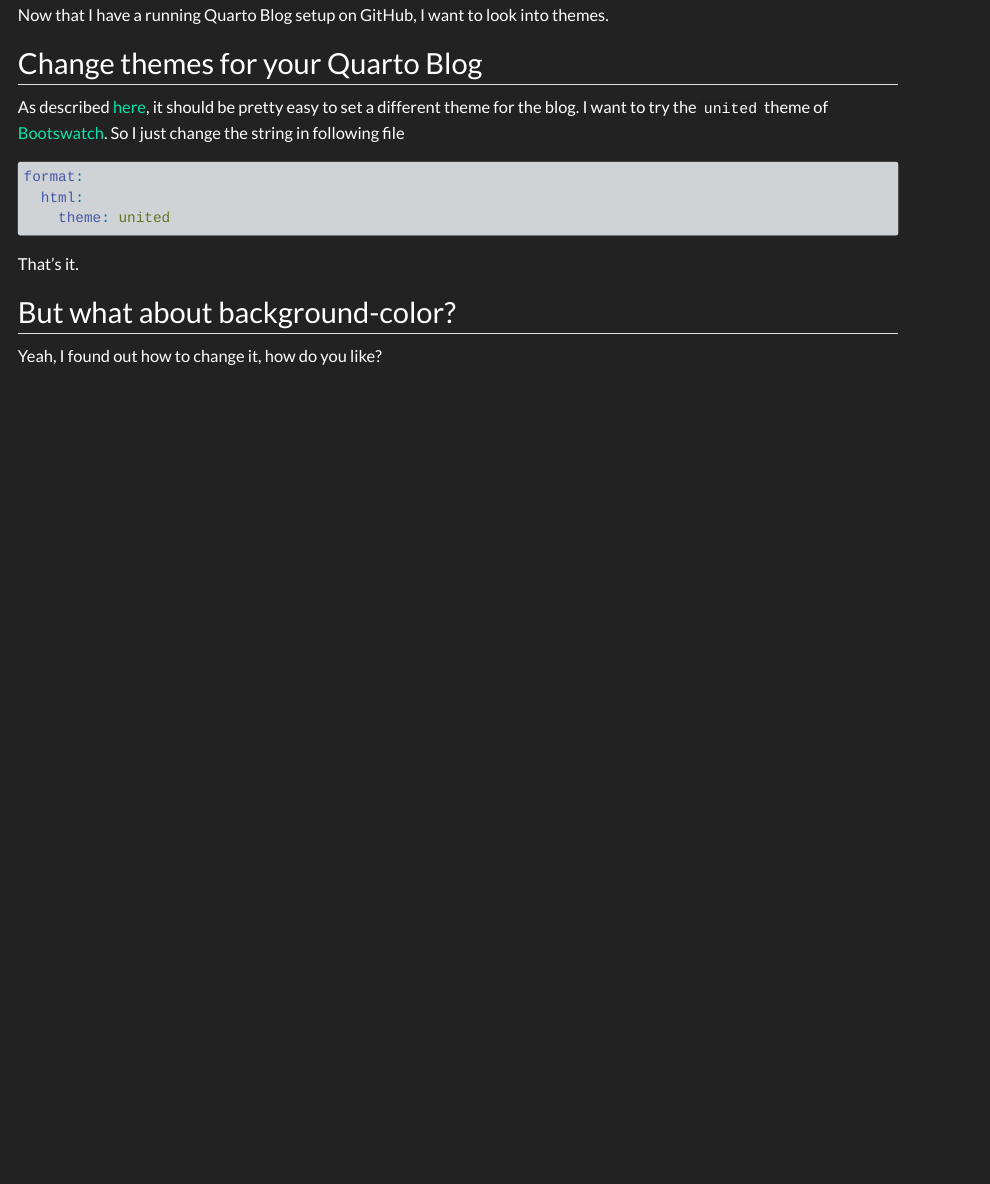
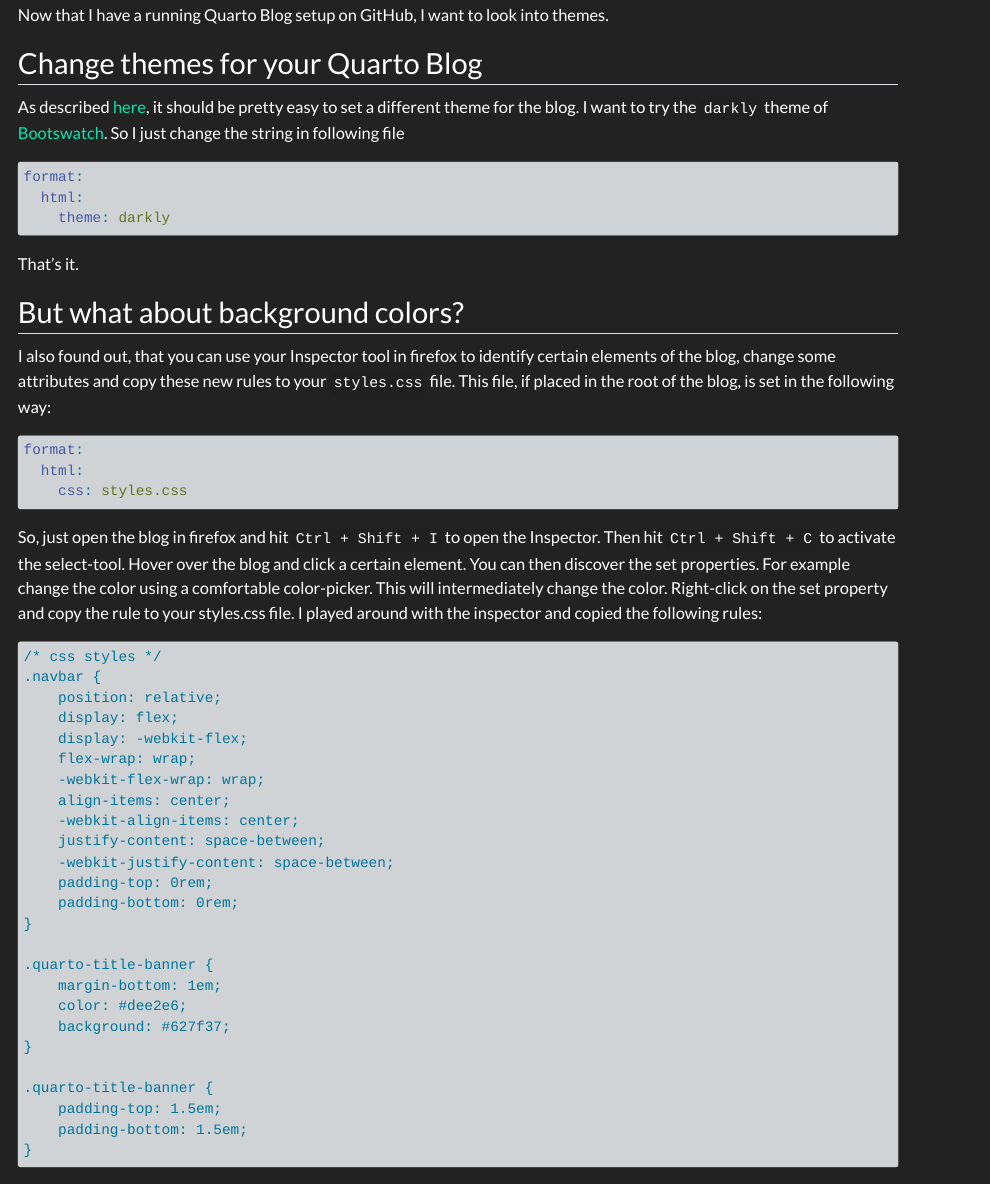
Before and after one commit to feinmann/weblog, a Quarto document (posts/themes/index.qmd): the page in a window 1100 px wide, from 670 px down. Rendered offline with R 4.5, knitr and Pandoc in place of Quarto, with nearby package versions.

Commit message:
Add second chapter to themes post and add css styles

````diff
--- a/posts/themes/index.qmd
+++ b/posts/themes/index.qmd
@@ -11,16 +11,30 @@ Now that I have a running Quarto Blog setup on GitHub, I want to look into theme
 
 ## Change themes for your Quarto Blog
 
-As described [here](https://quarto.org/docs/output-formats/html-themes.html "https://quarto.org/docs/output-formats/html-themes.html"), it should be pretty easy to set a different theme for the blog. I want to try the `united` theme of [Bootswatch](https://bootswatch.com/ "https://bootswatch.com/"). So I just change the string in following file
+As described [here](https://quarto.org/docs/output-formats/html-themes.html "https://quarto.org/docs/output-formats/html-themes.html"), it should be pretty easy to set a different theme for the blog. I want to try the `darkly` theme of [Bootswatch](https://bootswatch.com/ "https://bootswatch.com/"). So I just change the string in following file
 
 ``` {.yaml filename="_quarto.yml"}
 format:
   html:
-    theme: united
+    theme: darkly
 ```
 
 That's it.
 
-## But what about background-color?
+## But what about background colors?
 
-Yeah, I found out how to change it, how do you like?
+I also found out, that you can use your Inspector tool in firefox to identify certain elements of the blog, change some attributes and copy these new rules to your `styles.css` file. This file, if placed in the root of the blog, is set in the following way:
+
+``` {.yaml filename="_quarto.yml"}
+format:
+  html:
+    css: styles.css
+```
+
+So, just open the blog in firefox and hit `Ctrl + Shift + I` to open the Inspector. Then hit `Ctrl + Shift + C` to activate the select-tool. Hover over the blog and click a certain element. You can then discover the set properties. For example change the color using a comfortable color-picker. This will intermediately change the color. Right-click on the set property and copy the rule to your styles.css file. I played around with the inspector and copied the following rules:
+
+``` {.html filename="styles.css"}
+/* css styles */
+.navbar {
+    position: relative;
+    display: flex;
@@ -26,0 +54,2 @@ Yeah, I found out how to change it, how do you like?
+    color: #dee2e6;
+    background: #627f37;
--- a/styles.css
+++ b/styles.css
@@ -1 +1,25 @@
 /* css styles */
+.navbar {
+	position: relative;
+	display: flex;
+	display: -webkit-flex;
+	flex-wrap: wrap;
+	-webkit-flex-wrap: wrap;
+	align-items: center;
+	-webkit-align-items: center;
+	justify-content: space-between;
+	-webkit-justify-content: space-between;
+	padding-top: 0rem;
+	padding-bottom: 0rem;
+}
+
+.quarto-title-banner {
+	margin-bottom: 1em;
+	color: #dee2e6;
+	background: #627f37;
+}
+
+.quarto-title-banner {
+	padding-top: 1.5em;
+	padding-bottom: 1.5em;
+}
````
Also changed, not shown: posts/themes/index.qmd (20 more changed lines), 1 other file.
